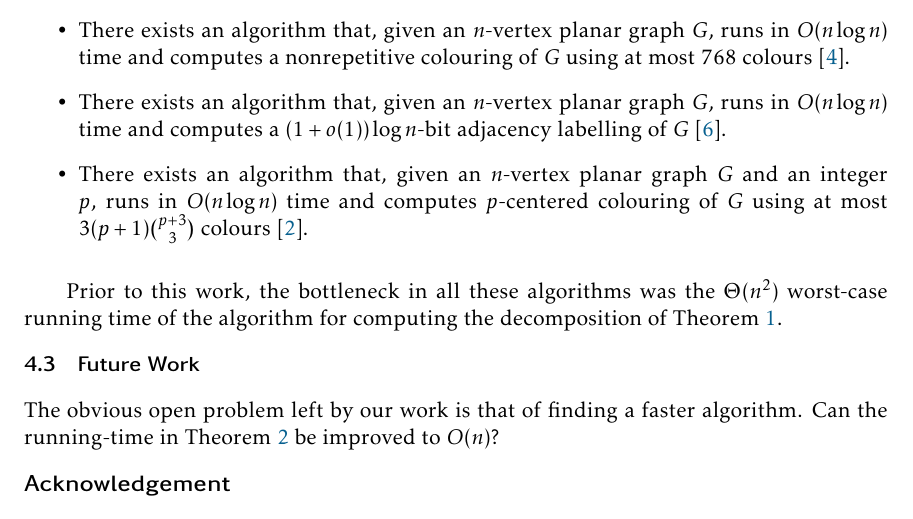
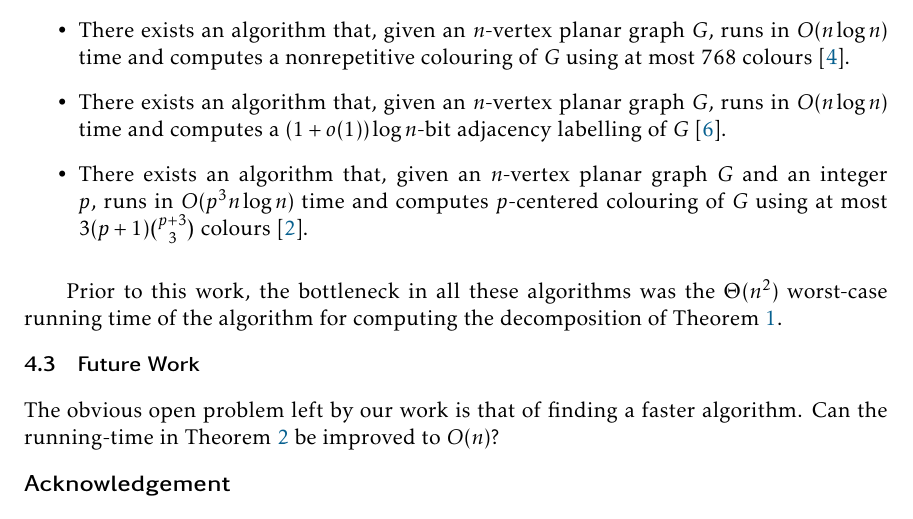
Before and after one commit to patmorin/fasttri, a LaTeX document (fasttri.tex): part of page 8 of 10, cut so that both start at the same text. Compiled offline with pdfLaTeX.

Commit message:
Added dependent on p

```diff
--- a/fasttri.tex
+++ b/fasttri.tex
@@ -301,7 +301,7 @@ The algorithm presented here applies immediately to the four applications of \th
 
   \item There exists an algorithm that, given an $n$-vertex planar graph $G$, runs in $O(n\log n)$ time and computes a $(1+o(1))\log n$-bit adjacency labelling of $G$ \cite{dujmovic.esperet.ea:adjacency}.
 
-  \item There exists an algorithm that, given an $n$-vertex planar graph $G$ and an integer $p$, runs in $O(n\log n)$ time and computes $p$-centered colouring of $G$ using at most $3(p+1)\binom{p+3}{3}$ colours \cite{debski.felsner.ea:improved}.
+  \item There exists an algorithm that, given an $n$-vertex planar graph $G$ and an integer $p$, runs in $O(p^3n\log n)$ time and computes $p$-centered colouring of $G$ using at most $3(p+1)\binom{p+3}{3}$ colours \cite{debski.felsner.ea:improved}.
 \end{itemize}
 
 Prior to this work, the bottleneck in all these algorithms was the $\Theta(n^2)$ worst-case running time of the algorithm for computing the decomposition of \thmref{product-structure}.
```
